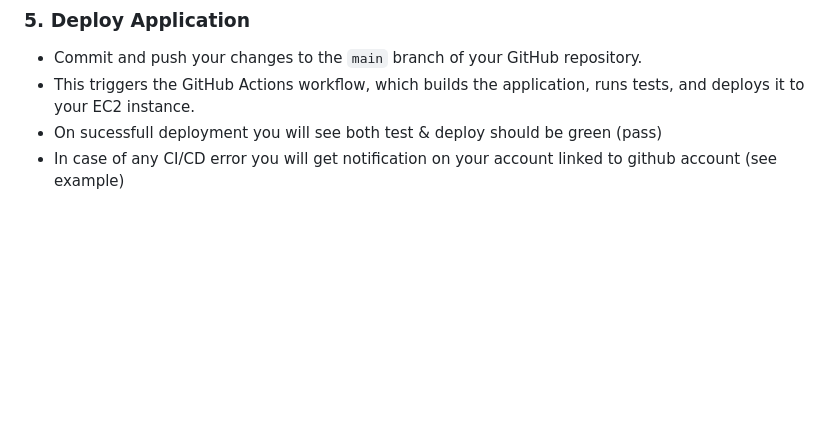
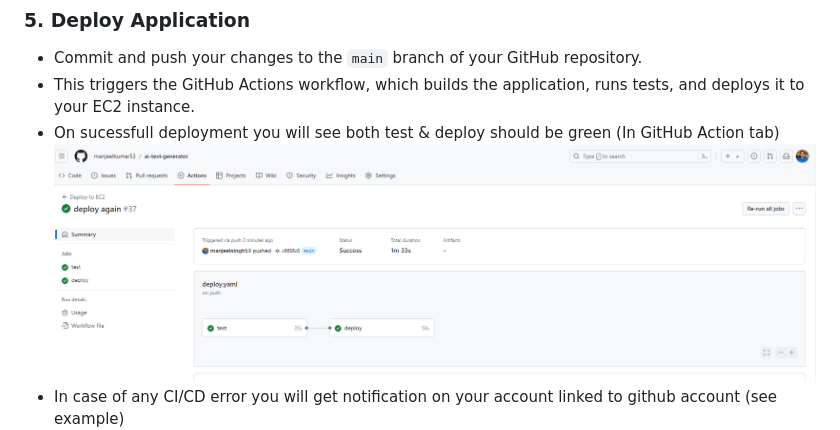
Before and after one commit to manjeetkumar53/ai-text-generator, a Markdown page: README.md, the part around the change. Rendered like a GitHub page; blank space fills up the shorter version.

```diff
--- a/README.md
+++ b/README.md
@@ -174,7 +174,8 @@ python -m unittest test_dbhandler_mysql.py
 
 - Commit and push your changes to the `main` branch of your GitHub repository.
 - This triggers the GitHub Actions workflow, which builds the application, runs tests, and deploys it to your EC2 instance.
-- On sucessfull deployment you will see both test & deploy should be green (pass)
+- On sucessfull deployment you will see both test & deploy should be green (In GitHub Action tab)
+  ![cicd-notification](docs/githubaction.png)
 - In case of any CI/CD error you will get notification on your account linked to github account (see example)
   ![cicd-notification](docs/cicd-notification.png)
 
```
